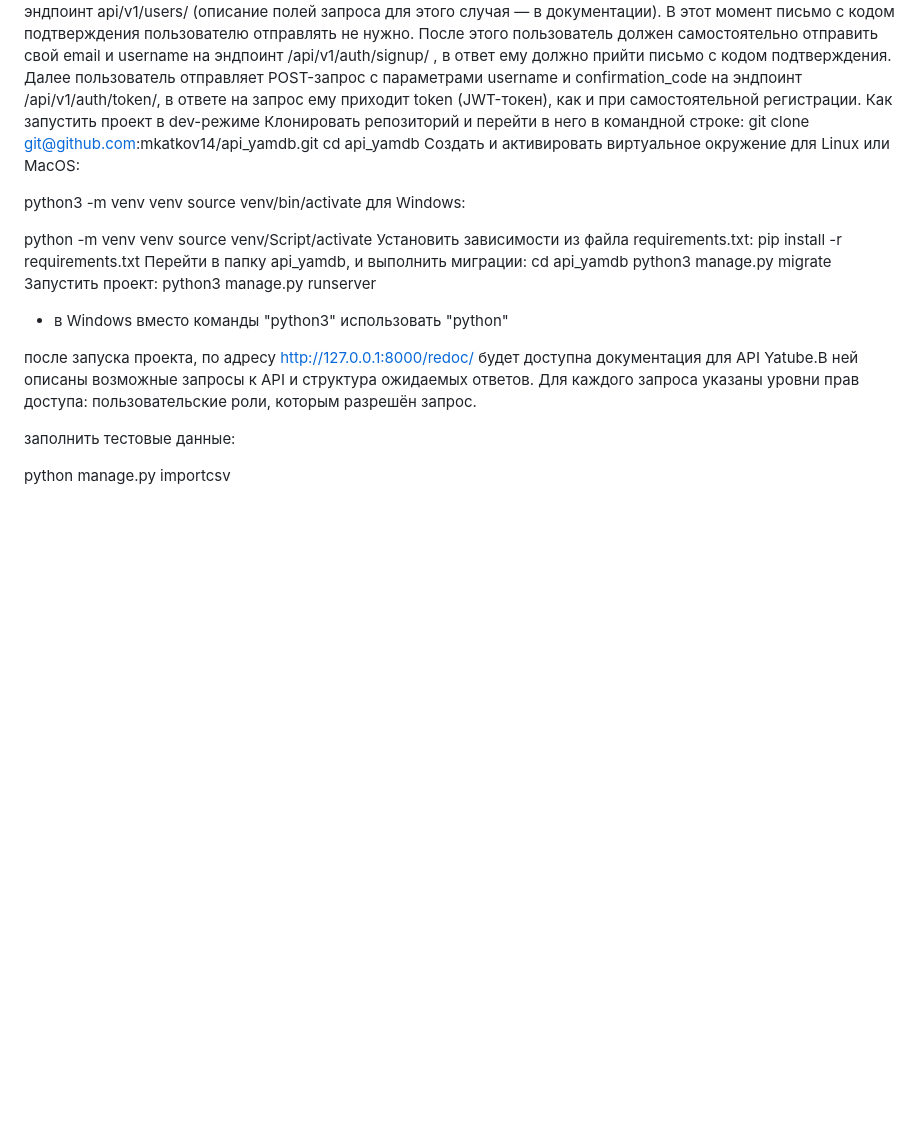
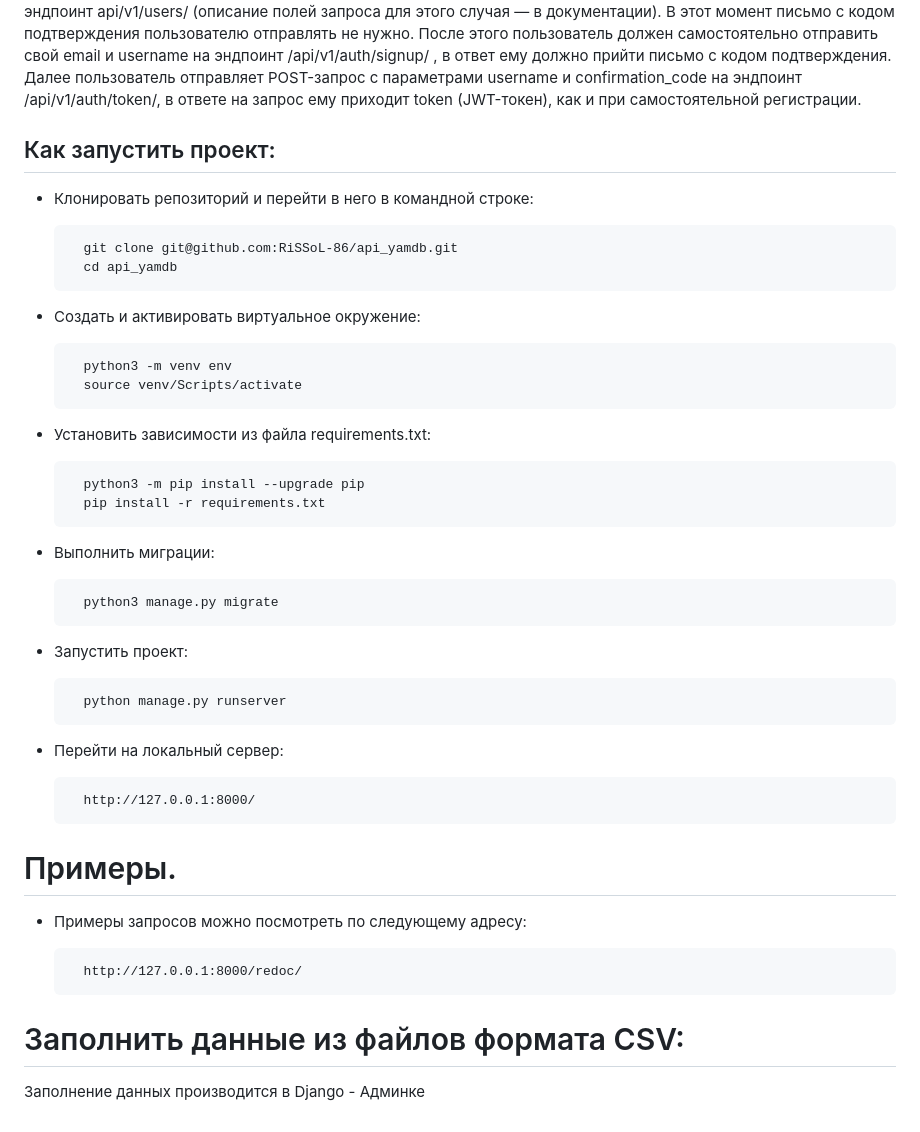
Before and after one commit to RiSSoL-86/api_yamdb, a Markdown page: README.md, the part around the change printed below. GitHub-like rendering; blank space fills up the shorter version.

```diff
--- a/README.md
+++ b/README.md
@@ -45,30 +47,42 @@ Pytest
 В этот момент письмо с кодом подтверждения пользователю отправлять не нужно.
 После этого пользователь должен самостоятельно отправить свой email и username на эндпоинт /api/v1/auth/signup/ , в ответ ему должно прийти письмо с кодом подтверждения.
 Далее пользователь отправляет POST-запрос с параметрами username и confirmation_code на эндпоинт /api/v1/auth/token/, в ответе на запрос ему приходит token (JWT-токен), как и при самостоятельной регистрации.
-Как запустить проект в dev-режиме
-Клонировать репозиторий и перейти в него в командной строке:
-git clone git@github.com:mkatkov14/api_yamdb.git
-cd api_yamdb
-Создать и активировать виртуальное окружение
-для Linux или MacOS:
 
-python3 -m venv venv
-source venv/bin/activate
-для Windows:
+## Как запустить проект:
 
-python -m venv venv
-source venv/Script/activate
-Установить зависимости из файла requirements.txt:
-pip install -r requirements.txt
-Перейти в папку api_yamdb, и выполнить миграции:
-cd api_yamdb
-python3 manage.py migrate
-Запустить проект:
-python3 manage.py runserver
-* в Windows вместо команды "python3" использовать "python"
+* Клонировать репозиторий и перейти в него в командной строке:
 
-после запуска проекта, по адресу http://127.0.0.1:8000/redoc/ будет доступна документация для API Yatube.В ней описаны возможные запросы к API и структура ожидаемых ответов. Для каждого запроса указаны уровни прав доступа: пользовательские роли, которым разрешён запрос.
+        git clone git@github.com:RiSSoL-86/api_yamdb.git
+        cd api_yamdb
 
-заполнить тестовые данные:
+* Cоздать и активировать виртуальное окружение:
 
-python manage.py importcsv
+        python3 -m venv env
+        source venv/Scripts/activate
+
+* Установить зависимости из файла requirements.txt:
+
+        python3 -m pip install --upgrade pip
+        pip install -r requirements.txt
+
+* Выполнить миграции:
+
+        python3 manage.py migrate
+
+* Запустить проект:
+
+        python manage.py runserver
+
+* Перейти на локальный сервер:
+
+        http://127.0.0.1:8000/
+
+# Примеры.
+
+* Примеры запросов можно посмотреть по следующему адресу:
+
+        http://127.0.0.1:8000/redoc/
+
+# Заполнить данные из файлов формата CSV:
+
+Заполнение данных производится в Django - Админке
```
Also changed, not shown: other parts of README.md (+11 -9 lines).
